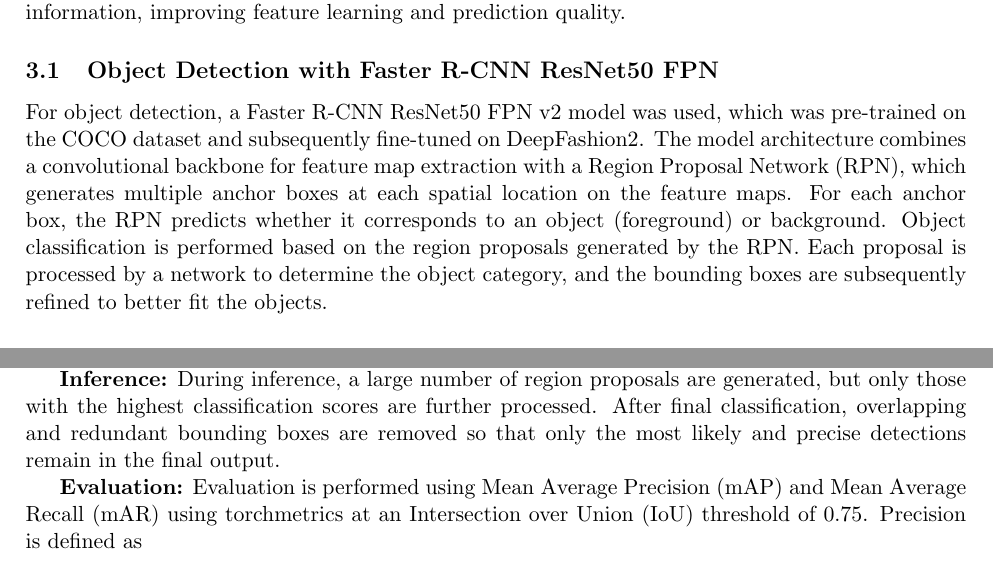
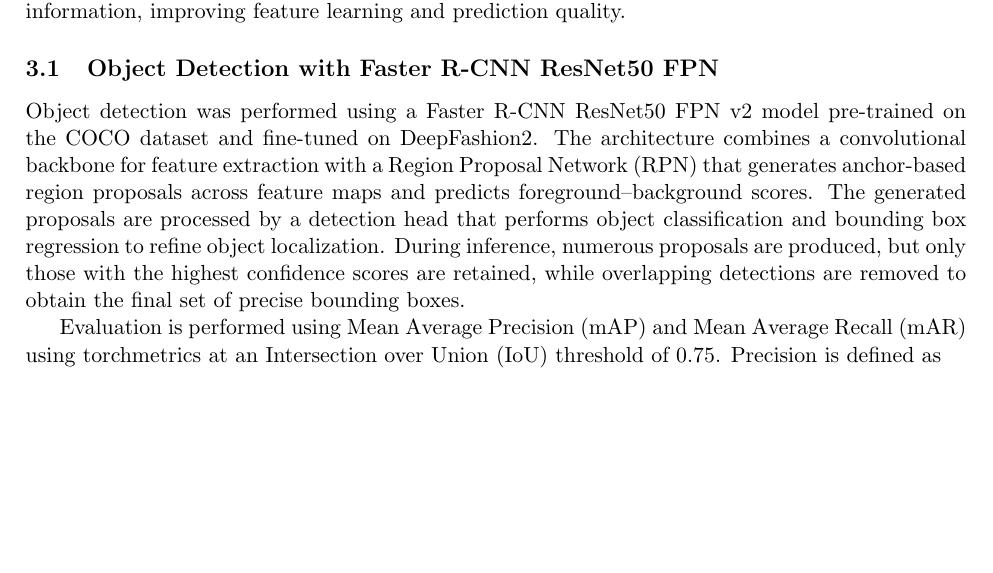
Before and after one commit to isabusta/dl-project-digital-wardrobe, a LaTeX document (Report/paper_draft.tex): two parts of pages 3 and 6 of 8 before the commit and part of page 3 of 8 after it, the two joined at a grey line, cut so that both start at the same text, the shorter picture padded with empty space. Compiled offline with pdfLaTeX.

Commit message:
Update paper_draft.tex

```diff
--- a/Report/paper_draft.tex
+++ b/Report/paper_draft.tex
@@ -75,7 +73,11 @@ The selected subset contains 20{,}000 images annotated with 26 attributes groupe
 This section describes the methodological framework for object detection, fashion item classification, and attribute prediction. Two deep learning approaches are investigated.
 First, a custom convolutional neural network (CNN) is developed and trained from scratch to learn visual representations without relying on pre-trained knowledge. Second, a transfer learning strategy is applied using pre-trained neural networks to detect fashion objects, classify clothing items, and predict their attributes. Object detection is used as a preprocessing step to localize clothing items within each image. The cropped regions are then passed to the classification and attribute prediction models. This pipeline ensures that the models focus on relevant garment areas rather than background information, improving feature learning and prediction quality.
 
-\subsection{Object Detection with Faster R-CNN ResNet50 FPN }
-For object detection, a Faster R-CNN ResNet50 FPN v2 model was used, which was pre-trained on the COCO dataset and subsequently fine-tuned on DeepFashion2.
-The model architecture combines a convolutional backbone for feature map extraction with a Region Proposal Network (RPN), which generates multiple anchor boxes at each spatial location on the feature maps. For each anchor box, the RPN predicts whether it corresponds to an object (foreground) or background.
-Object classification is performed based on the region proposals generated by the RPN. Each proposal is processed by a network to determine the object category, and the bounding boxes are subsequently refined to better fit the objects.
+\subsection{Object Detection with Faster R-CNN ResNet50 FPN}
+
+Object detection was performed using a Faster R-CNN ResNet50 FPN v2 model pre-trained on the COCO dataset and fine-tuned on DeepFashion2. The architecture combines a convolutional backbone for feature extraction with a Region Proposal Network (RPN) that generates anchor-based region proposals across feature maps and predicts foreground–background scores. The generated proposals are processed by a detection head that performs object classification and bounding box regression to refine object localization. During inference, numerous proposals are produced, but only those with the highest confidence scores are retained, while overlapping detections are removed to obtain the final set of precise bounding boxes.
+
+Evaluation is performed using Mean Average Precision (mAP) and Mean Average Recall (mAR) using torchmetrics at an Intersection over Union (IoU) threshold of 0.75.
+Precision is defined as
+
+\begin{equation}
@@ -182,13 +204,3 @@ When augmentation was applied, overfitting effects were reduced and validation p
 \paragraph{Regularization Techniques}
 
 Additional regularization was introduced through dropout layers in the classification head of all classification models, helping to prevent overfitting during training. Batch normalization layers within the custom CNN stabilized gradient flow and improved convergence, while the pre-trained EfficientNet architectures inherently benefited from normalization and regularization mechanisms learned during large-scale pretraining.
-
-\textbf{Inference:}
-During inference, a large number of region proposals are generated, but only those with the highest classification scores are further processed. After final classification, overlapping and redundant bounding boxes are removed so that only the most likely and precise detections remain in the final output.
-
-
-\textbf{Evaluation:}
-Evaluation is performed using Mean Average Precision (mAP) and Mean Average Recall (mAR) using torchmetrics at an Intersection over Union (IoU) threshold of 0.75.
-Precision is defined as
-
-\begin{equation}
```
Also changed, not shown: Report/paper_draft.tex (47 more changed lines).
